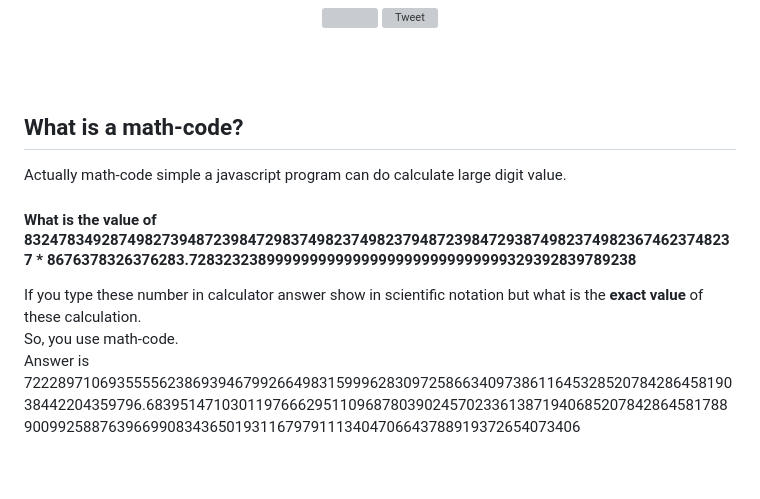
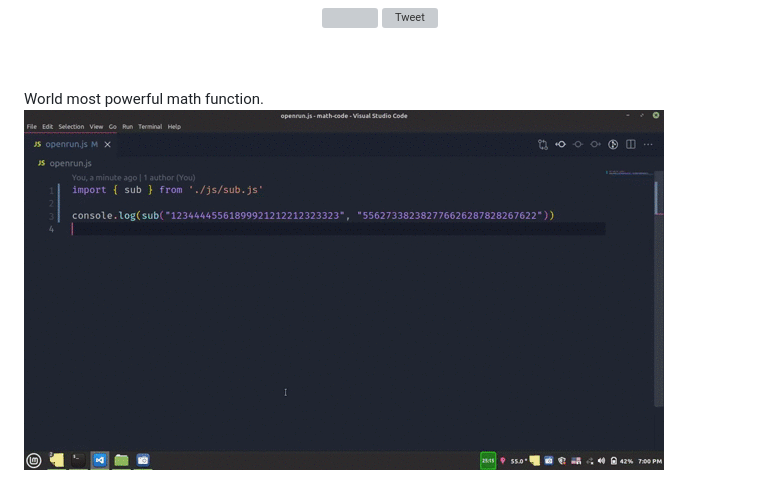
Before and after one commit to gauravnumber/math-code, a Markdown page: docs/README.md, the part around the change. GitHub-like rendering; pictures changed too: docs/sub.gif (added); grey boxes are pictures that could not be loaded.

Commit message:
sub() readme

```diff
--- a/docs/README.md
+++ b/docs/README.md
@@ -22,12 +22,15 @@
  # ![total size](https://img.shields.io/github/repo-size/gauravnumber/math-code?label=total%20size)
 ![Twitter URL](https://img.shields.io/twitter/url?style=social&url=https%3A%2F%2Ftwitter.com%2Fintent%2Ftweet%3Furl%3Dhttps%253A%252F%252Fgithub.com%252Fgauravnumber%252Fmath-code%26text%3DSolve%2520bigger%2520calculation%2520in%2520just%2520milliseconds%2520%26hashtags%3Djavascript%252Copensource%252Cwebdev%252Cjs%252Cdevelopers) -->
 
-## What is a math-code?
+World most powerful math function.
+![sub](./sub.gif)
 
-Actually math-code simple a javascript program can do calculate large digit value.
+<!-- ## What is a math-code?
 
-#### What is the value of 83247834928749827394872398472983749823749823794872398472938749823749823674623748237 \* 8676378326376283.7283232389999999999999999999999999999329392839789238
+Actually math-code simple a javascript program can do calculate large digit value. -->
+
+<!-- #### What is the value of 83247834928749827394872398472983749823749823794872398472938749823749823674623748237 \* 8676378326376283.7283232389999999999999999999999999999329392839789238
 
 If you type these number in calculator answer show in scientific notation but what is the **exact value** of these calculation.<br>
 So, you use math-code.<br>
-Answer is 72228971069355556238693946799266498315999628309725866340973861164532852078428645819038442204359796.683951471030119766629511096878039024570233613871940685207842864581788900992588763966990834365019311679791113404706643788919372654073406
+Answer is 72228971069355556238693946799266498315999628309725866340973861164532852078428645819038442204359796.683951471030119766629511096878039024570233613871940685207842864581788900992588763966990834365019311679791113404706643788919372654073406 -->
```
